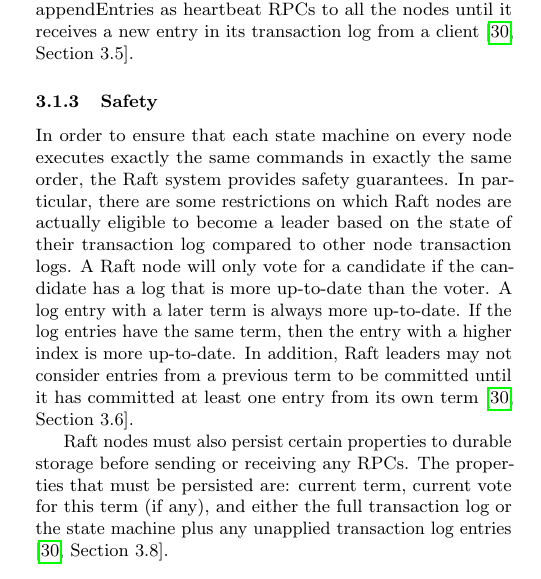
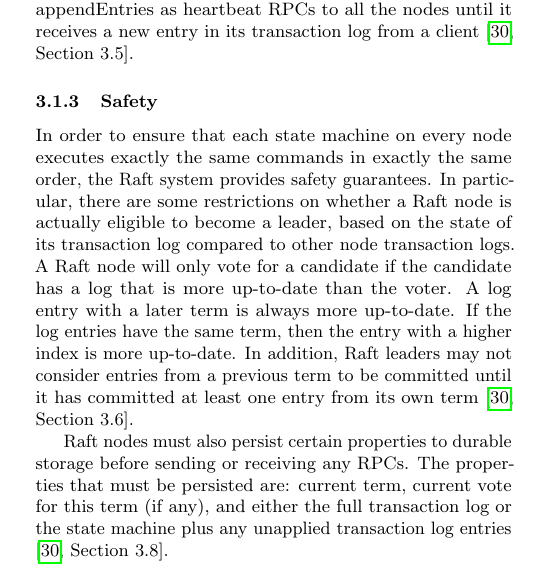
Before and after one commit to kanaka/raft.js, a LaTeX paper (research_class/paper.tex): part of one column of page 2 of 17, cut so that both start at the same text. Compiled offline with pdfLaTeX.

Commit message:
Plural -> singular sentence.
This sentence is too complex to be plural; subject/verb agreement would require
a few changes and more complex wording. I think it's clearer and simpler in the
singular.

```diff
--- a/research_class/paper.tex
+++ b/research_class/paper.tex
@@ -231,8 +231,8 @@ receives a new entry in its transaction log from a client
 In order to ensure that each state machine on every node executes
 exactly the same commands in exactly the same order, the Raft system
 provides safety guarantees. In particular, there are some restrictions
-on which Raft nodes are actually eligible to become a leader based on
-the state of their transaction log compared to other node transaction
+on whether a Raft node is actually eligible to become a leader, based on
+the state of its transaction log compared to other node transaction
 logs. A Raft node will only vote for a candidate if the candidate has
 a log that is more up-to-date than the voter. A log entry with a later
 term is always more up-to-date. If the log entries have the same term,
```
